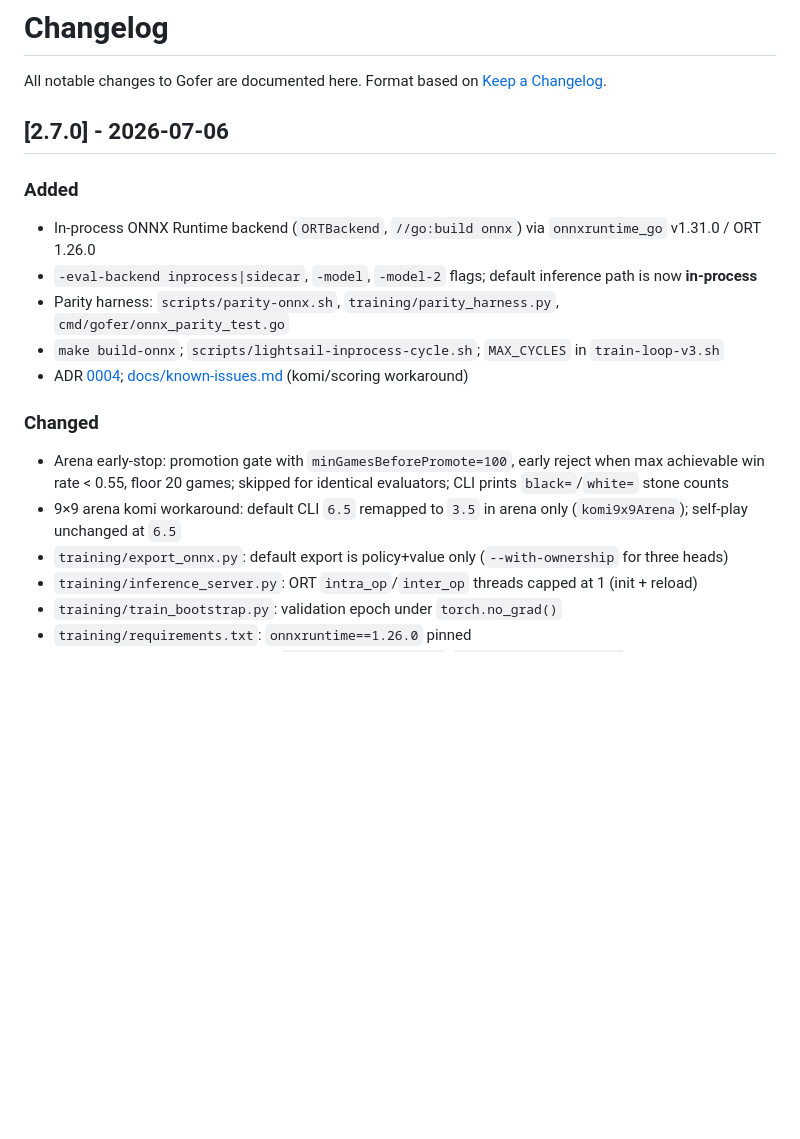
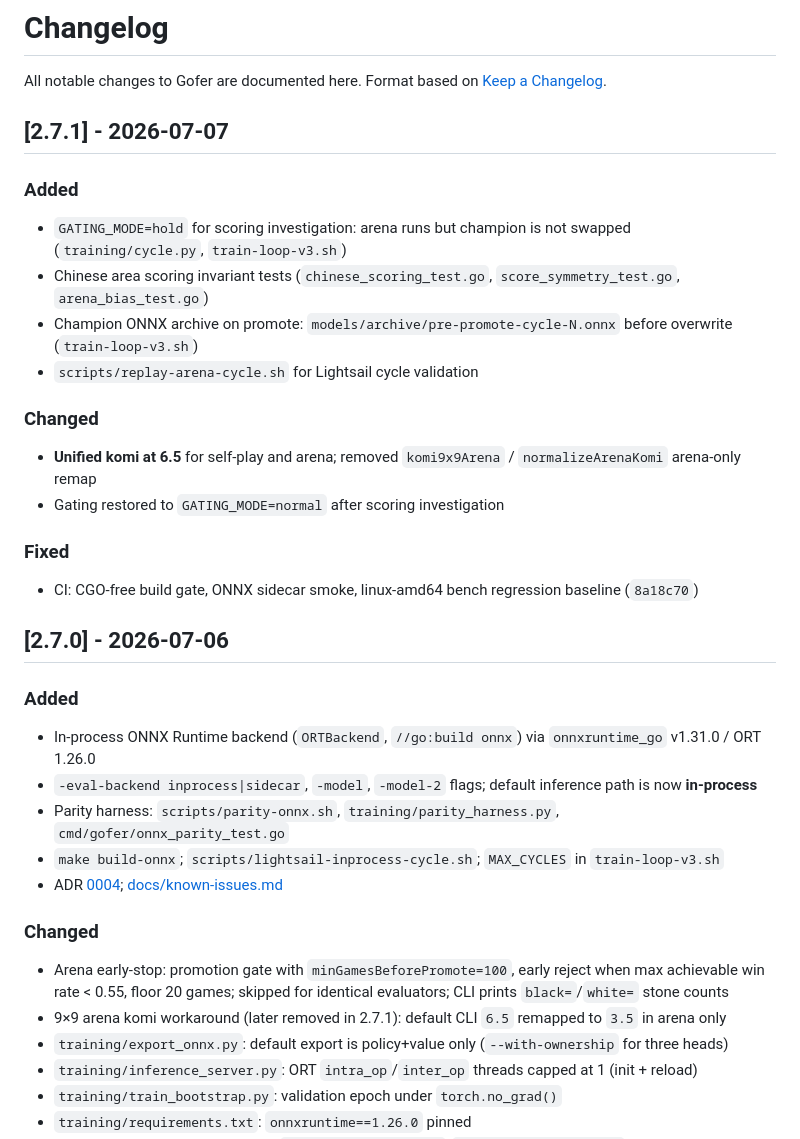
Before and after one commit to DevomB/Gofer, a Markdown page: CHANGELOG.md, the part around the change. Drawn GitHub-style; blank space fills up the shorter version.

Commit message:
docs: add 2.7.1 changelog for scoring investigation and komi unify

```diff
--- a/CHANGELOG.md
+++ b/CHANGELOG.md
@@ -1,6 +1,24 @@
 # Changelog
 
 All notable changes to Gofer are documented here. Format based on [Keep a Changelog](https://keepachangelog.com/).
+
+## [2.7.1] - 2026-07-07
+
+### Added
+
+- `GATING_MODE=hold` for scoring investigation: arena runs but champion is not swapped (`training/cycle.py`, `train-loop-v3.sh`)
+- Chinese area scoring invariant tests (`chinese_scoring_test.go`, `score_symmetry_test.go`, `arena_bias_test.go`)
+- Champion ONNX archive on promote: `models/archive/pre-promote-cycle-N.onnx` before overwrite (`train-loop-v3.sh`)
+- `scripts/replay-arena-cycle.sh` for Lightsail cycle validation
+
+### Changed
+
+- **Unified komi at 6.5** for self-play and arena; removed `komi9x9Arena` / `normalizeArenaKomi` arena-only remap
+- Gating restored to `GATING_MODE=normal` after scoring investigation
+
+### Fixed
+
+- CI: CGO-free build gate, ONNX sidecar smoke, linux-amd64 bench regression baseline (`8a18c70`)
 
 ## [2.7.0] - 2026-07-06
 
@@ -10,12 +28,12 @@ All notable changes to Gofer are documented here. Format based on [Keep a Change
 - `-eval-backend inprocess|sidecar`, `-model`, `-model-2` flags; default inference path is now **in-process**
 - Parity harness: `scripts/parity-onnx.sh`, `training/parity_harness.py`, `cmd/gofer/onnx_parity_test.go`
 - `make build-onnx`; `scripts/lightsail-inprocess-cycle.sh`; `MAX_CYCLES` in `train-loop-v3.sh`
-- ADR [0004](docs/decisions/0004-in-process-onnx-inference.md); [docs/known-issues.md](docs/known-issues.md) (komi/scoring workaround)
+- ADR [0004](docs/decisions/0004-in-process-onnx-inference.md); [docs/known-issues.md](docs/known-issues.md)
 
 ### Changed
 
 - Arena early-stop: promotion gate with `minGamesBeforePromote=100`, early reject when max achievable win rate &lt; 0.55, floor 20 games; skipped for identical evaluators; CLI prints `black=`/`white=` stone counts
-- 9×9 arena komi workaround: default CLI `6.5` remapped to `3.5` in arena only (`komi9x9Arena`); self-play unchanged at `6.5`
+- 9×9 arena komi workaround (later removed in 2.7.1): default CLI `6.5` remapped to `3.5` in arena only
 - `training/export_onnx.py`: default export is policy+value only (`--with-ownership` for three heads)
 - `training/inference_server.py`: ORT `intra_op`/`inter_op` threads capped at 1 (init + reload)
 - `training/train_bootstrap.py`: validation epoch under `torch.no_grad()`
```
